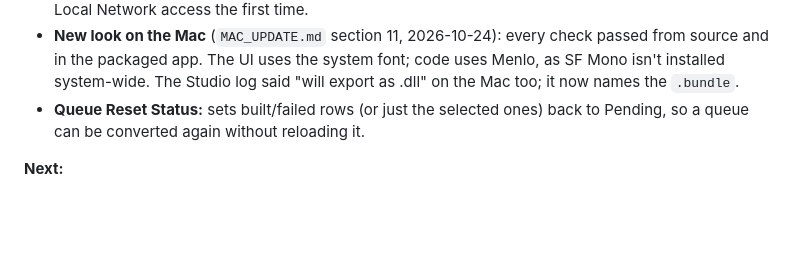
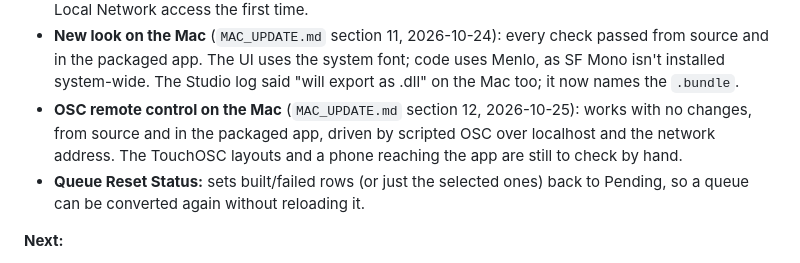
Before and after one commit to bzsqrl/GLim, a Markdown page: IMPROVEMENT_PLAN.md, the part around the change. Rendered like a GitHub page; blank space fills up the shorter version.

```diff
--- a/IMPROVEMENT_PLAN.md
+++ b/IMPROVEMENT_PLAN.md
@@ -72,6 +72,7 @@ Not yet checked inside Resolume or MadMapper.
 - **Syphon output on the Mac** (`MAC_UPDATE.md` section 9, 2026-10-24): works from source with no changes (1920×1080, right way up, 60 fps, with and without the output window, server gone when turned off). The packaged `FFStudio.app` sends to Resolume too. `compile.py` re-signs the app after PyInstaller (`seal_mac_app`), so `codesign --verify --deep --strict` passes, with the bundled `Syphon.framework` included.
 - **NDI output on the Mac** (`MAC_UPDATE.md` section 10, 2026-10-24): works with no changes, from source and from the packaged `FFStudio.app` in Resolume: 30 fps with no dropped frames, the right way up, at 1080p and 720p, alongside Syphon, with and without the output window. The app asks for Local Network access the first time.
 - **New look on the Mac** (`MAC_UPDATE.md` section 11, 2026-10-24): every check passed from source and in the packaged app. The UI uses the system font; code uses Menlo, as SF Mono isn't installed system-wide. The Studio log said "will export as <name>.dll" on the Mac too; it now names the `.bundle`.
+- **OSC remote control on the Mac** (`MAC_UPDATE.md` section 12, 2026-10-25): works with no changes, from source and in the packaged app, driven by scripted OSC over localhost and the network address. The TouchOSC layouts and a phone reaching the app are still to check by hand.
 - **Queue Reset Status:** sets built/failed rows (or just the selected ones) back to Pending, so a queue can be converted again without reloading it.
 
 **Next:**
```
Also changed, not shown: MAC_UPDATE.md (+2 -0 lines).
